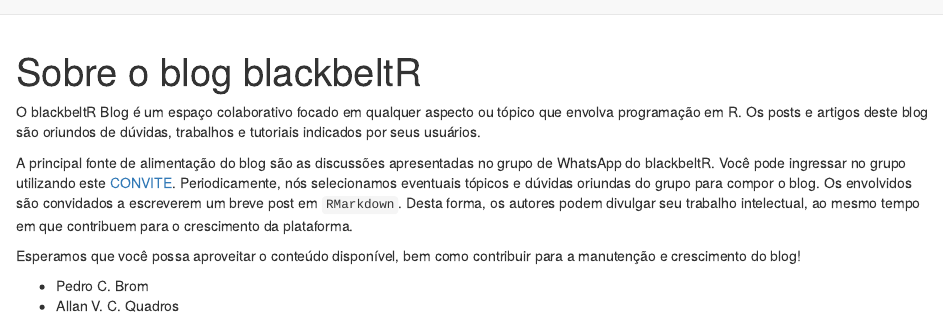
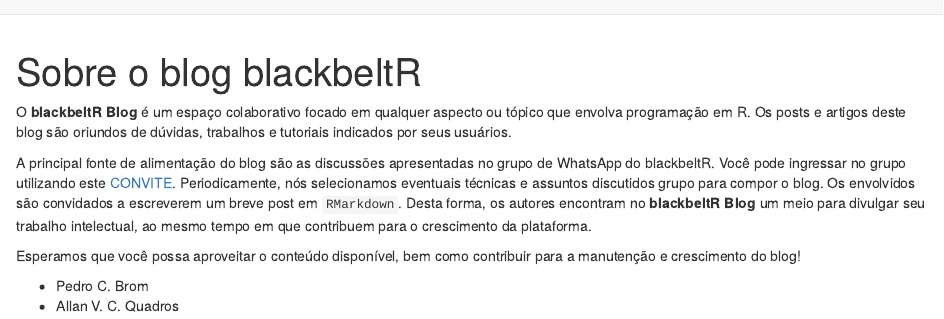
Before and after one commit to blackbeltR/blog, an R Markdown document (about.Rmd): the page in a window 1100 px wide, from its top. Rendered offline with R 4.5, knitr and Pandoc, with nearby package versions; drawn as R Markdown's standard HTML page in place of the format the file asks for.

Commit message:
Initial Commit

````diff
--- a/about.Rmd
+++ b/about.Rmd
@@ -8,17 +8,18 @@
 knitr::opts_chunk$set(echo = FALSE)
 ```
 
-O blackbeltR Blog é um espaço colaborativo focado em qualquer aspecto ou tópico
+O **blackbeltR Blog** é um espaço colaborativo focado em qualquer aspecto ou tópico
 que envolva programação em R. Os posts e artigos deste blog são oriundos de dúvidas,
 trabalhos e tutoriais indicados por seus usuários.
 
 A principal fonte de alimentação do blog são as discussões apresentadas no grupo
 de WhatsApp do blackbeltR. Você pode ingressar no grupo utilizando este
 [CONVITE](https://chat.whatsapp.com/9SJtJiOw6YN1DtVWeMGUhe). Periodicamente,
-nós selecionamos eventuais tópicos e dúvidas oriundas do grupo para compor o
+nós selecionamos eventuais técnicas e assuntos discutidos grupo para compor o
 blog. Os envolvidos são convidados a escreverem um breve post em `RMarkdown`.
-Desta forma, os autores podem divulgar seu trabalho intelectual, ao mesmo tempo
-em que contribuem para o crescimento da plataforma.
+Desta forma, os autores encontram no **blackbeltR Blog** um meio para divulgar seu
+trabalho intelectual, ao mesmo tempo em que contribuem para o crescimento da
+plataforma.
 
 Esperamos que você possa aproveitar o conteúdo disponível, bem como contribuir
 para a manutenção e crescimento do blog!
````
Also changed, not shown: index.Rmd (+2 -0 lines), about.html, index.html, 1 other file.
